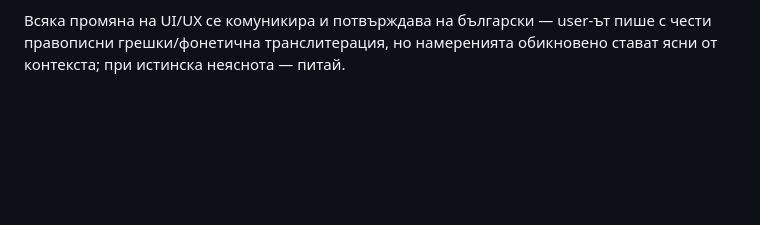
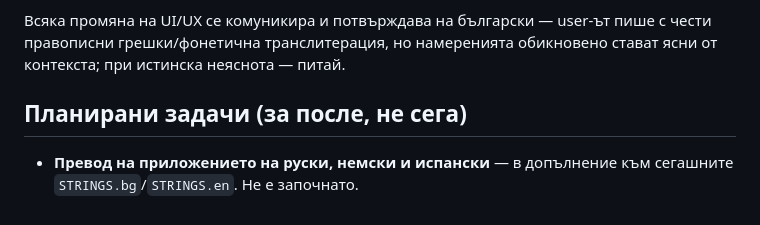
Before and after one commit to neshovska/iforget, a Markdown page: CLAUDE.md, the part around the change. Drawn GitHub-style; blank space fills up the shorter version.

Commit message:
CLAUDE.md: бележка за планиран превод на ru/de/es

```diff
--- a/CLAUDE.md
+++ b/CLAUDE.md
@@ -114,3 +114,8 @@ tag-picker в интерфейса).
 Всяка промяна на UI/UX се комуникира и потвърждава на български — user-ът
 пише с чести правописни грешки/фонетична транслитерация, но намеренията
 обикновено стават ясни от контекста; при истинска неяснота — питай.
+
+## Планирани задачи (за после, не сега)
+
+- **Превод на приложението на руски, немски и испански** — в допълнение
+  към сегашните `STRINGS.bg`/`STRINGS.en`. Не е започнато.
```
